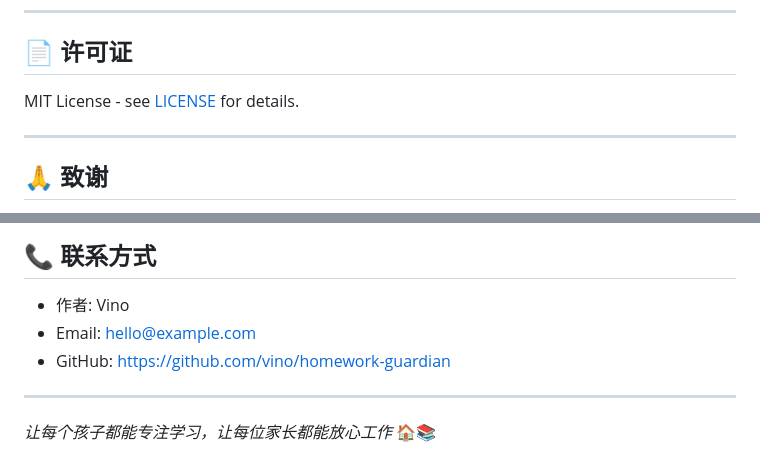
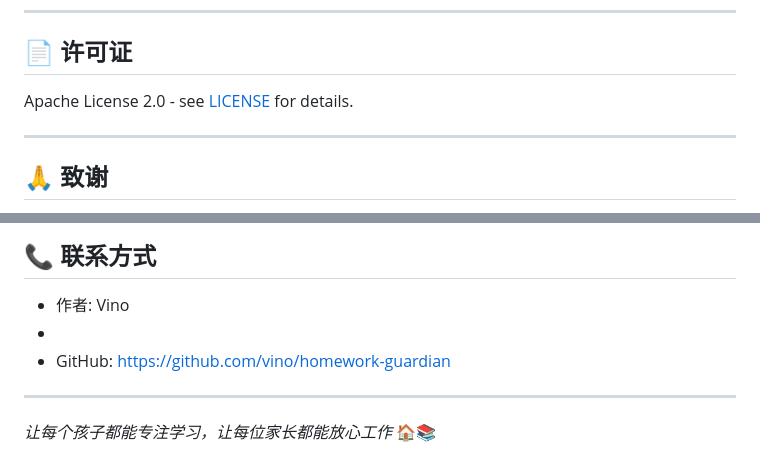
Before and after one commit to Riocloud/homework-guardian---, a Markdown page: mobile/README.md, 2 parts joined by grey strips. Rendered like a GitHub page.

```diff
--- a/mobile/README.md
+++ b/mobile/README.md
@@ -363,7 +363,7 @@ flutter test test/database_test.dart
 
 ## 📄 许可证
 
-MIT License - see [LICENSE](LICENSE) for details.
+Apache License 2.0 - see [LICENSE](LICENSE) for details.
 
 ---
 
@@ -379,7 +379,7 @@ MIT License - see [LICENSE](LICENSE) for details.
 ## 📞 联系方式
 
 - 作者: Vino
-- Email: hello@example.com
+-
 - GitHub: https://github.com/vino/homework-guardian
 
 ---
```
Also changed, not shown: README.md (+3 -4 lines).
